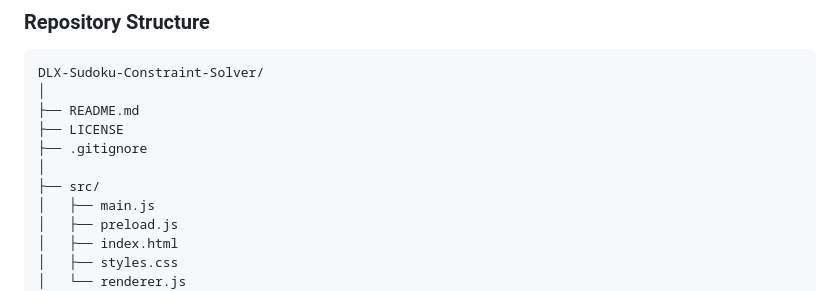
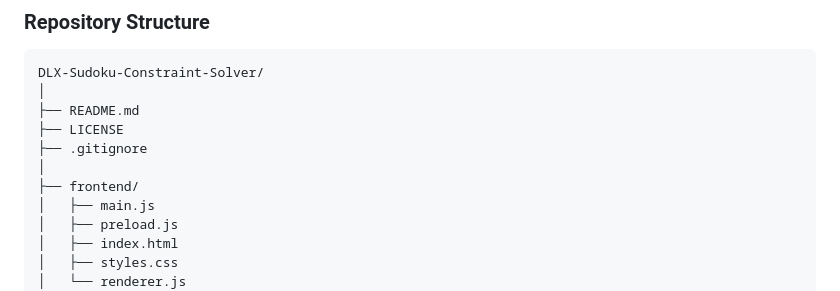
Before and after one commit to sivaadhithian/DLX-Sudoku-Constraint-Solver, a Markdown page: README.md, the part around the change. GitHub-like rendering.

Commit message:
Rename 'src' directory to 'frontend'

```diff
--- a/README.md
+++ b/README.md
@@ -13,7 +13,7 @@ DLX-Sudoku-Constraint-Solver/
 ├── LICENSE
 ├── .gitignore
 │
-├── src/
+├── frontend/
 │   ├── main.js
 │   ├── preload.js
 │   ├── index.html
```
